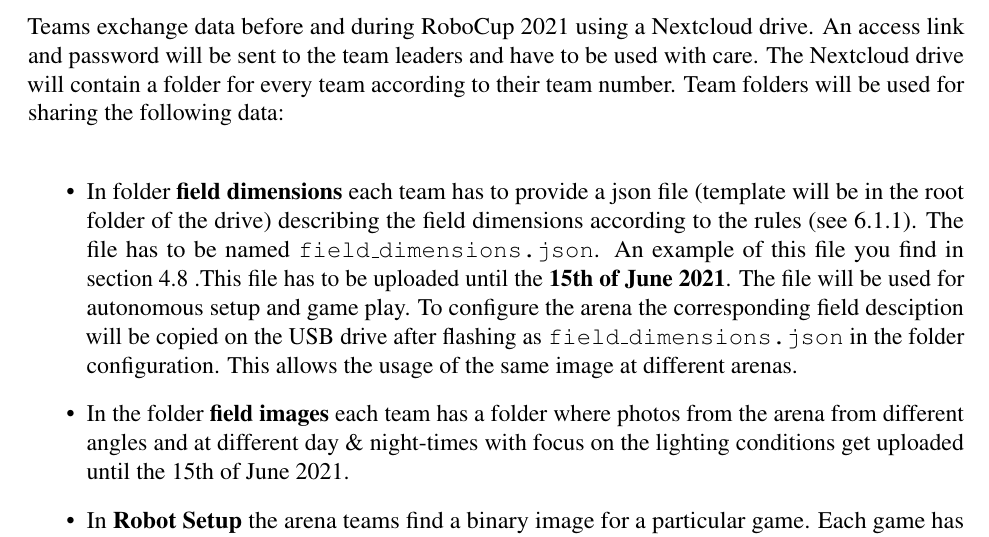
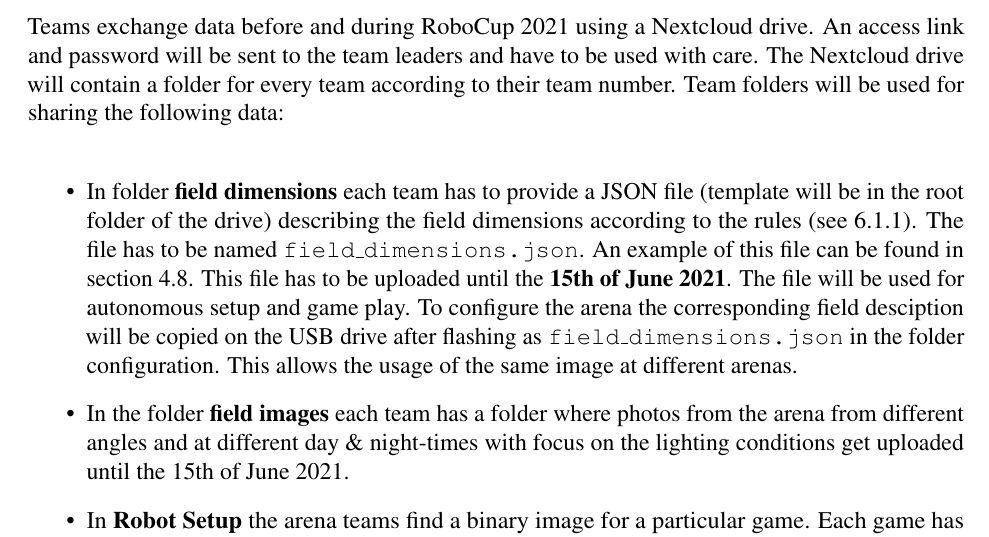
Before and after one commit to RoboCup-SPL/Rules, a LaTeX document (Rules 2021/SPL-Rules.tex, which reads Rules 2021/content/challenge3.tex): part of page 22 of 64, cut so that both start at the same text. Compiled offline with pdfLaTeX.

Commit message:
grammar around field_dimensions.json

```diff
--- a/Rules 2021/content/challenge3.tex
+++ b/Rules 2021/content/challenge3.tex
@@ -94,8 +94,8 @@ After \textit{Flashing} a robot, a robot will be equipped with a storage USB dri
 Teams exchange data before and during RoboCup 2021 using a Nextcloud drive. An access link and password will be sent to the team leaders and have to be used with care. The Nextcloud drive will contain a folder for every team according to their team number. Team folders will be used for sharing the following data:
 
 \begin{itemize}
-    \item In folder \textbf{field dimensions} each team has to provide a json file (template will be in the root folder of the drive) describing the field dimensions according to the rules (see \ref{sec:field_dim}). The file has to be named \texttt{field\_dimensions.json}. An example of this file you find in section~\ref{sec:fielddimensionsjson} .This file has to be uploaded until the \textbf{15th of June 2021}. The file will be used for autonomous setup and game play. To configure the arena the corresponding field desciption will be copied on the USB drive after flashing as \texttt{field\_dimensions.json} in the folder configuration. This allows the usage of the same image at different arenas.
-    \item  In the folder \textbf{field images} each team has a folder where photos from the arena from different angles and at different day \& night-times with focus on the lighting conditions get uploaded until the 15th of June 2021.
+    \item In folder \textbf{field dimensions} each team has to provide a JSON file (template will be in the root folder of the drive) describing the field dimensions according to the rules (see \ref{sec:field_dim}). The file has to be named \texttt{field\_dimensions.json}. An example of this file can be found in section~\ref{sec:fielddimensionsjson}. This file has to be uploaded until the \textbf{15th of June 2021}. The file will be used for autonomous setup and game play. To configure the arena the corresponding field desciption will be copied on the USB drive after flashing as \texttt{field\_dimensions.json} in the folder configuration. This allows the usage of the same image at different arenas.
+    \item In the folder \textbf{field images} each team has a folder where photos from the arena from different angles and at different day \& night-times with focus on the lighting conditions get uploaded until the 15th of June 2021.
     \item In \textbf{Robot Setup} the arena teams find a binary image for a particular game. Each game has an identifier \textit{Game\_ID} and this identifier has to be used as folder name. The binary image has to be uploaded \textbf{two hours} before the game starts. Next to the image you have to define to configuration folder for the player. The containing files will be copied in the root on the USB drive. The USB drive will be plugged into the robot after flashing. Within this configuration folders you can also place files to configure your image. There is one mandatory file: \texttt{field\_dimensions.json}. This file has to be used by the robot's software.
     \item In \textbf{Arena Access} remote teams find an instruction how to access the arena. Each team must provide team specific credentials and share them with the responsible person in each team until the 1st of June. Every team has to announce a responsible person for credentials and remote setup until the 1st of June. The list of responsible people can be found in the root folder of the Nextcloud drive.
     \item In the root folder you find a \texttt{streaming.md} file where every team has to publish a link that can be used by public to watch the game. It will be used on the SPL website / RoboCup 2021 website as well. Further details for streaming, see~\ref{sec:streaming_setup}.
```
